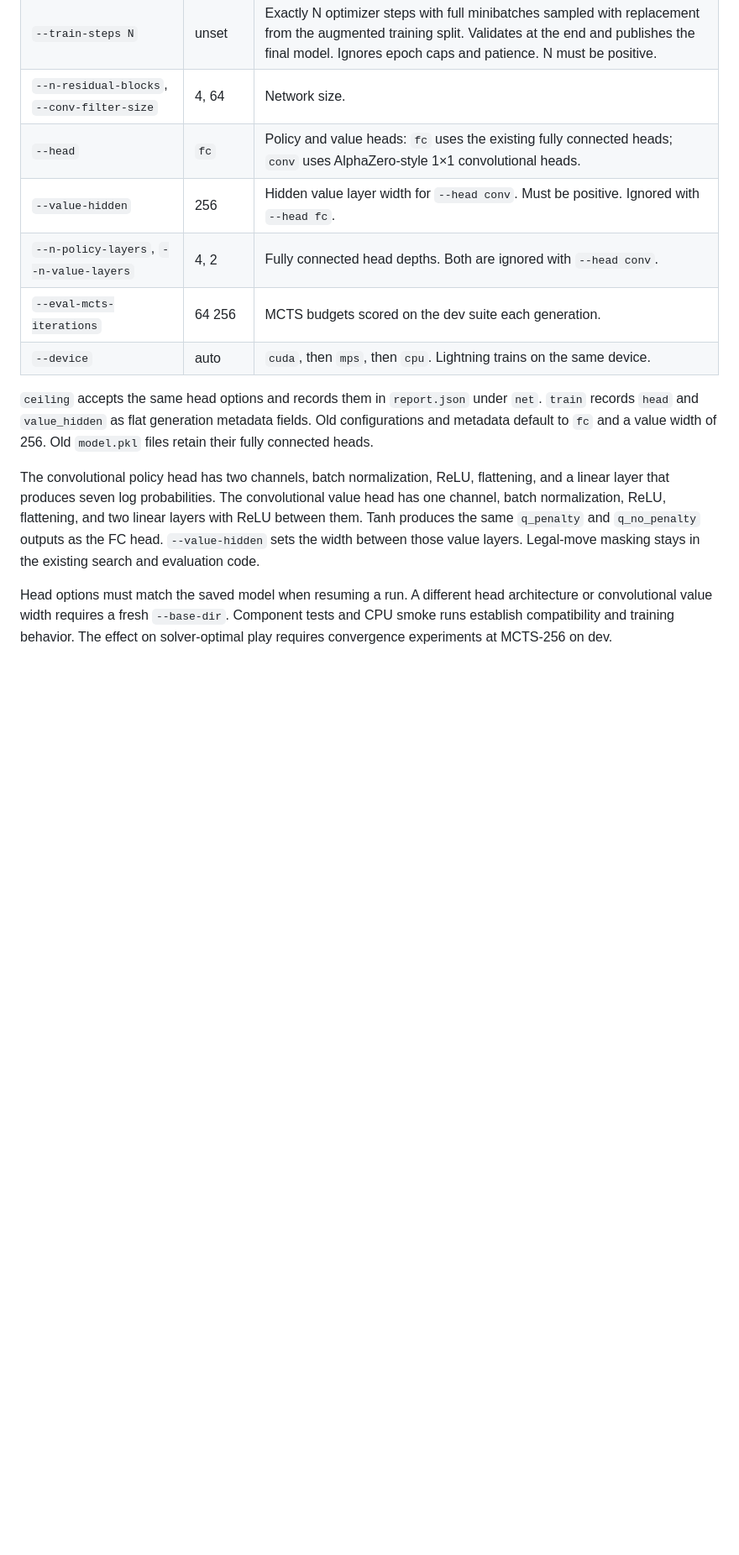
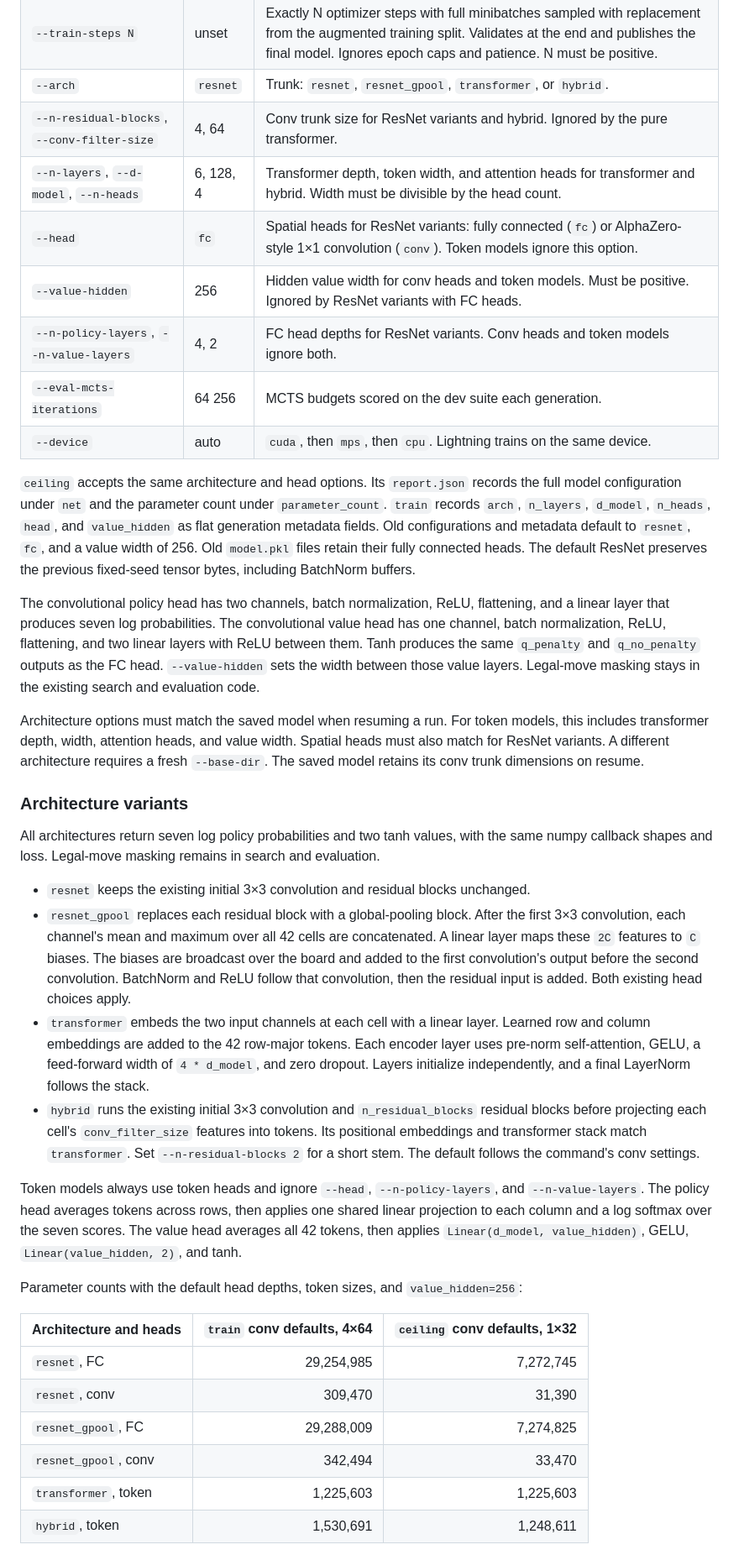
Before and after one commit to advait/c4a0, a Markdown page: docs/development.md, the part around one of its changes. Shown at 84% size. Rendered like a GitHub page; blank space fills up the shorter version.

Commit message:
Reach 99% solver-best MCTS moves: document architecture comparisons
Describe pooling placement, positional embeddings, token heads, configurable hybrid stems, parameter counts, metadata, and resume rules. Document the CPU smoke and the requirements for a fair supervised comparison.

Extend the verification lanes and record the smoke as plumbing evidence only, with no claim about generalization or convergence.

Co-Authored-By: Codex gpt-6.1-sol <noreply@openai.com>

```diff
--- a/docs/development.md
+++ b/docs/development.md
@@ -65,17 +65,21 @@ This page describes the code layout, tasks, tooling and training options. For in
 | `--bf16` | off | BF16 autocast for self-play inference and Lightning training, including validation. Parameters stay FP32. Published-model dev evaluation stays FP32. |
 | `--compile` | off | `torch.compile` of the self-play forward with dynamic batches. Falls back to eager on setup or execution failure, with a warning. Compilation stays outside the saved model. |
 | `--train-steps N` | unset | Exactly N optimizer steps with full minibatches sampled with replacement from the augmented training split. Validates at the end and publishes the final model. Ignores epoch caps and patience. N must be positive. |
-| `--n-residual-blocks`, `--conv-filter-size` | 4, 64 | Network size. |
-| `--head` | `fc` | Policy and value heads: `fc` uses the existing fully connected heads; `conv` uses AlphaZero-style 1×1 convolutional heads. |
-| `--value-hidden` | 256 | Hidden value layer width for `--head conv`. Must be positive. Ignored with `--head fc`. |
-| `--n-policy-layers`, `--n-value-layers` | 4, 2 | Fully connected head depths. Both are ignored with `--head conv`. |
+| `--arch` | `resnet` | Trunk: `resnet`, `resnet_gpool`, `transformer`, or `hybrid`. |
+| `--n-residual-blocks`, `--conv-filter-size` | 4, 64 | Conv trunk size for ResNet variants and hybrid. Ignored by the pure transformer. |
+| `--n-layers`, `--d-model`, `--n-heads` | 6, 128, 4 | Transformer depth, token width, and attention heads for transformer and hybrid. Width must be divisible by the head count. |
+| `--head` | `fc` | Spatial heads for ResNet variants: fully connected (`fc`) or AlphaZero-style 1×1 convolution (`conv`). Token models ignore this option. |
+| `--value-hidden` | 256 | Hidden value width for conv heads and token models. Must be positive. Ignored by ResNet variants with FC heads. |
+| `--n-policy-layers`, `--n-value-layers` | 4, 2 | FC head depths for ResNet variants. Conv heads and token models ignore both. |
 | `--eval-mcts-iterations` | 64 256 | MCTS budgets scored on the dev suite each generation. |
 | `--device` | auto | `cuda`, then `mps`, then `cpu`. Lightning trains on the same device. |
 
-`ceiling` accepts the same head options and records them in `report.json` under `net`.
-`train` records `head` and `value_hidden` as flat generation metadata fields.
-Old configurations and metadata default to `fc` and a value width of 256. Old `model.pkl`
-files retain their fully connected heads.
+`ceiling` accepts the same architecture and head options. Its `report.json` records the
+full model configuration under `net` and the parameter count under `parameter_count`.
+`train` records `arch`, `n_layers`, `d_model`, `n_heads`, `head`, and `value_hidden` as flat
+generation metadata fields. Old configurations and metadata default to `resnet`, `fc`,
+and a value width of 256. Old `model.pkl` files retain their fully connected heads.
+The default ResNet preserves the previous fixed-seed tensor bytes, including BatchNorm buffers.
 
 The convolutional policy head has two channels, batch normalization, ReLU, flattening,
 and a linear layer that produces seven log probabilities. The convolutional value head
@@ -84,7 +88,46 @@ between them. Tanh produces the same `q_penalty` and `q_no_penalty` outputs as t
 `--value-hidden` sets the width between those value layers. Legal-move masking stays in
 the existing search and evaluation code.
 
-Head options must match the saved model when resuming a run. A different head architecture
-or convolutional value width requires a fresh `--base-dir`. Component tests and CPU smoke
-runs establish compatibility and training behavior. The effect on solver-optimal play
-requires convergence experiments at MCTS-256 on dev.
+Architecture options must match the saved model when resuming a run. For token models,
+this includes transformer depth, width, attention heads, and value width. Spatial heads
+must also match for ResNet variants. A different architecture requires a fresh `--base-dir`.
+The saved model retains its conv trunk dimensions on resume.
+
+### Architecture variants
+
+All architectures return seven log policy probabilities and two tanh values, with the same
+numpy callback shapes and loss. Legal-move masking remains in search and evaluation.
+
+- `resnet` keeps the existing initial 3×3 convolution and residual blocks unchanged.
+- `resnet_gpool` replaces each residual block with a global-pooling block. After the first
+  3×3 convolution, each channel's mean and maximum over all 42 cells are concatenated.
+  A linear layer maps these `2C` features to `C` biases. The biases are broadcast over
+  the board and added to the first convolution's output before the second convolution.
+  BatchNorm and ReLU follow that convolution, then the residual input is added.
+  Both existing head choices apply.
+- `transformer` embeds the two input channels at each cell with a linear layer. Learned
+  row and column embeddings are added to the 42 row-major tokens. Each encoder layer uses
+  pre-norm self-attention, GELU, a feed-forward width of `4 * d_model`, and zero dropout.
+  Layers initialize independently, and a final LayerNorm follows the stack.
+- `hybrid` runs the existing initial 3×3 convolution and `n_residual_blocks` residual blocks
+  before projecting each cell's `conv_filter_size` features into tokens. Its positional
+  embeddings and transformer stack match `transformer`. Set `--n-residual-blocks 2` for
+  a short stem. The default follows the command's conv settings.
+
+Token models always use token heads and ignore `--head`, `--n-policy-layers`, and
+`--n-value-layers`. The policy head averages tokens across rows, then applies one shared
+linear projection to each column and a log softmax over the seven scores. The value head
+averages all 42 tokens, then applies `Linear(d_model, value_hidden)`, GELU,
+`Linear(value_hidden, 2)`, and tanh.
+
+Parameter counts with the default head depths, token sizes, and `value_hidden=256`:
+
+| Architecture and heads | `train` conv defaults, 4×64 | `ceiling` conv defaults, 1×32 |
+|---|---:|---:|
+| `resnet`, FC | 29,254,985 | 7,272,745 |
+| `resnet`, conv | 309,470 | 31,390 |
+| `resnet_gpool`, FC | 29,288,009 | 7,274,825 |
+| `resnet_gpool`, conv | 342,494 | 33,470 |
+| `transformer`, token | 1,225,603 | 1,225,603 |
+| `hybrid`, token | 1,530,691 | 1,248,611 |
+
```
Also changed, not shown: other parts of docs/development.md (+32 -1 lines), docs/experiments.md (+1 -0 lines), 1 other file.
